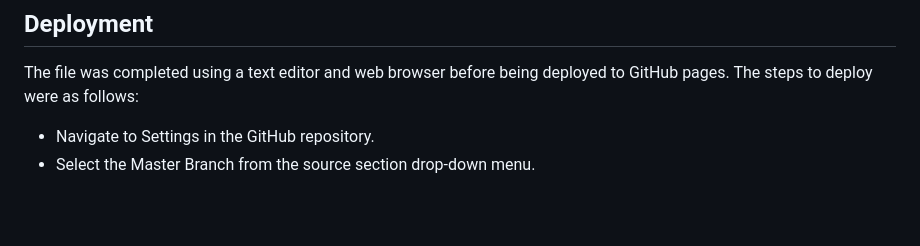
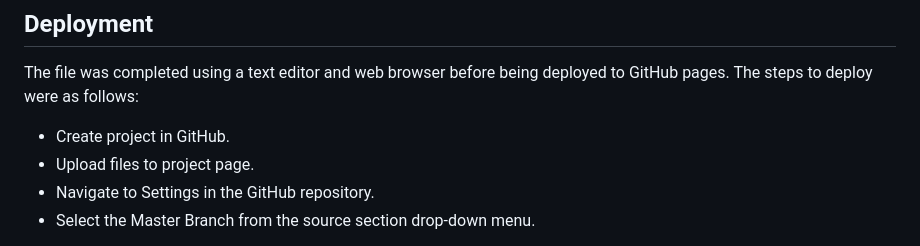
Before and after one commit to rchrdmess/RM_Milestone_Project_1, a Markdown page: README.md, the part around the change printed below. Drawn GitHub-style; blank space fills up the shorter version.

Commit message:
Update README.md
Added live link and edited deployment process.

```diff
--- a/README.md
+++ b/README.md
@@ -169,6 +169,8 @@ None.
 ## Deployment
 
 The file was completed using a text editor and web browser before being deployed to GitHub pages. The steps to deploy were as follows:
+  - Create project in GitHub.
+  - Upload files to project page.
   - Navigate to Settings in the GitHub repository.
   - Select the Master Branch from the source section drop-down menu.
 
```
Also changed, not shown: other parts of README.md (+1 -1 lines).
